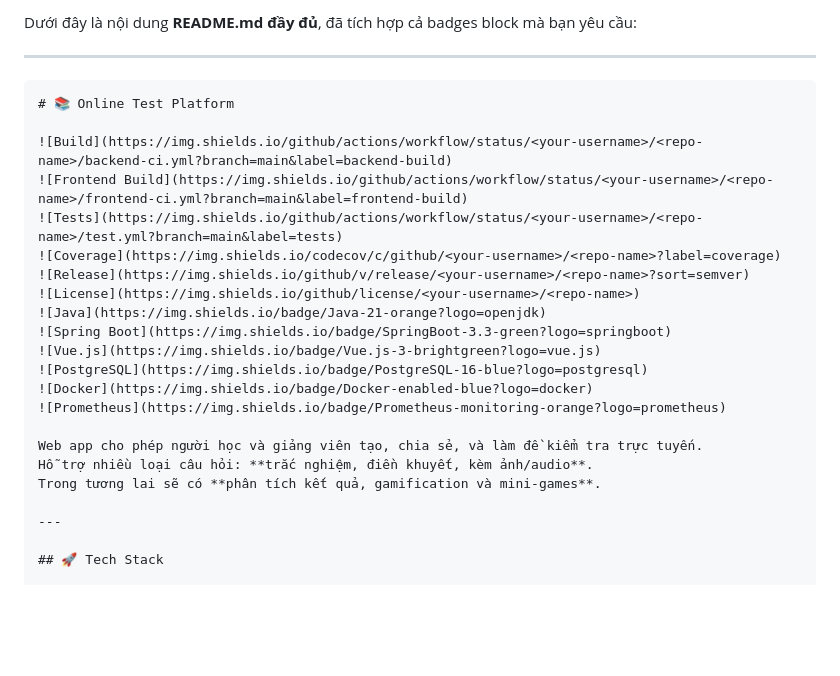
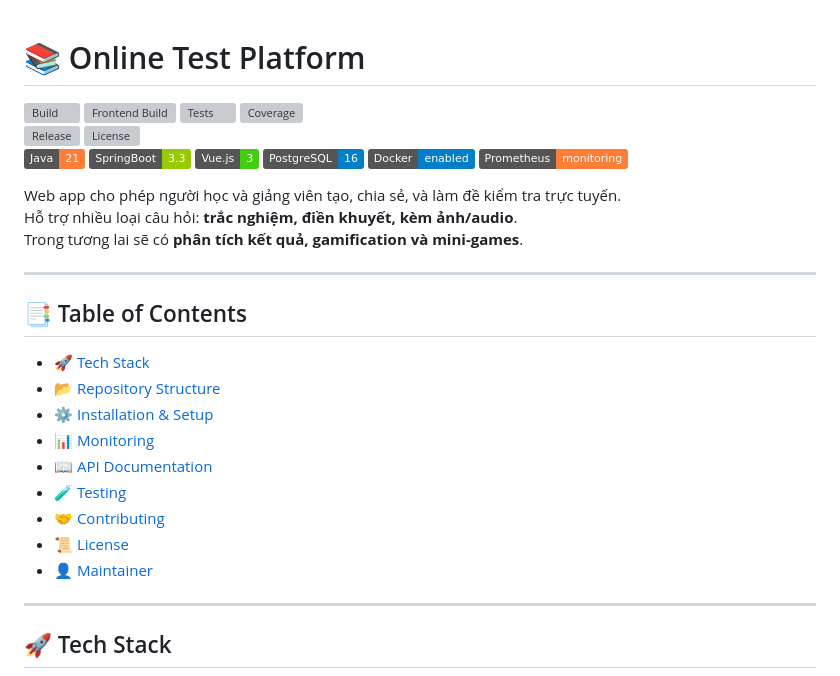
Before and after one commit to langochungdev/TestHive, a Markdown page: README.md, the part around one of its changes. GitHub-like rendering; badges without logos; blank space fills up the shorter version; grey boxes are pictures that could not be loaded.

````diff
--- a/README.md
+++ b/README.md
@@ -1,8 +1,4 @@
-Dưới đây là nội dung **README.md đầy đủ**, đã tích hợp cả badges block mà bạn yêu cầu:
 
----
-
-```markdown
 # 📚 Online Test Platform
 
 ![Build](https://img.shields.io/github/actions/workflow/status/<your-username>/<repo-name>/backend-ci.yml?branch=main&label=backend-build)
@@ -21,6 +17,20 @@ Dưới đây là nội dung **README.md đầy đủ**, đã tích hợp cả b
 Web app cho phép người học và giảng viên tạo, chia sẻ, và làm đề kiểm tra trực tuyến.
 Hỗ trợ nhiều loại câu hỏi: **trắc nghiệm, điền khuyết, kèm ảnh/audio**.
 Trong tương lai sẽ có **phân tích kết quả, gamification và mini-games**.
+
+---
+
+## 📑 Table of Contents
+
+- [🚀 Tech Stack](#-tech-stack)
+- [📂 Repository Structure](#-repository-structure)
+- [⚙️ Installation & Setup](#️-installation--setup)
+- [📊 Monitoring](#-monitoring)
+- [📖 API Documentation](#-api-documentation)
+- [🧪 Testing](#-testing)
+- [🤝 Contributing](#-contributing)
+- [📜 License](#-license)
+- [👤 Maintainer](#-maintainer)
 
 ---
 
````
Also changed, not shown: other parts of README.md (+1 -8 lines).
